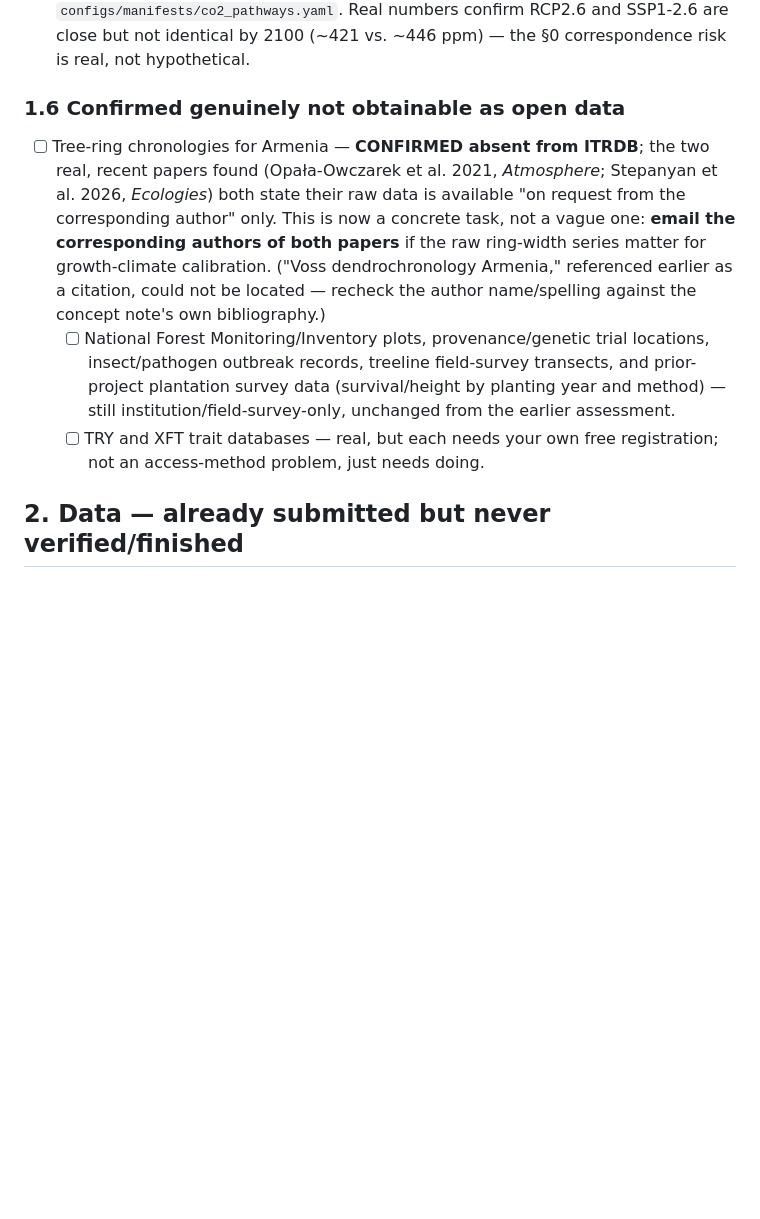
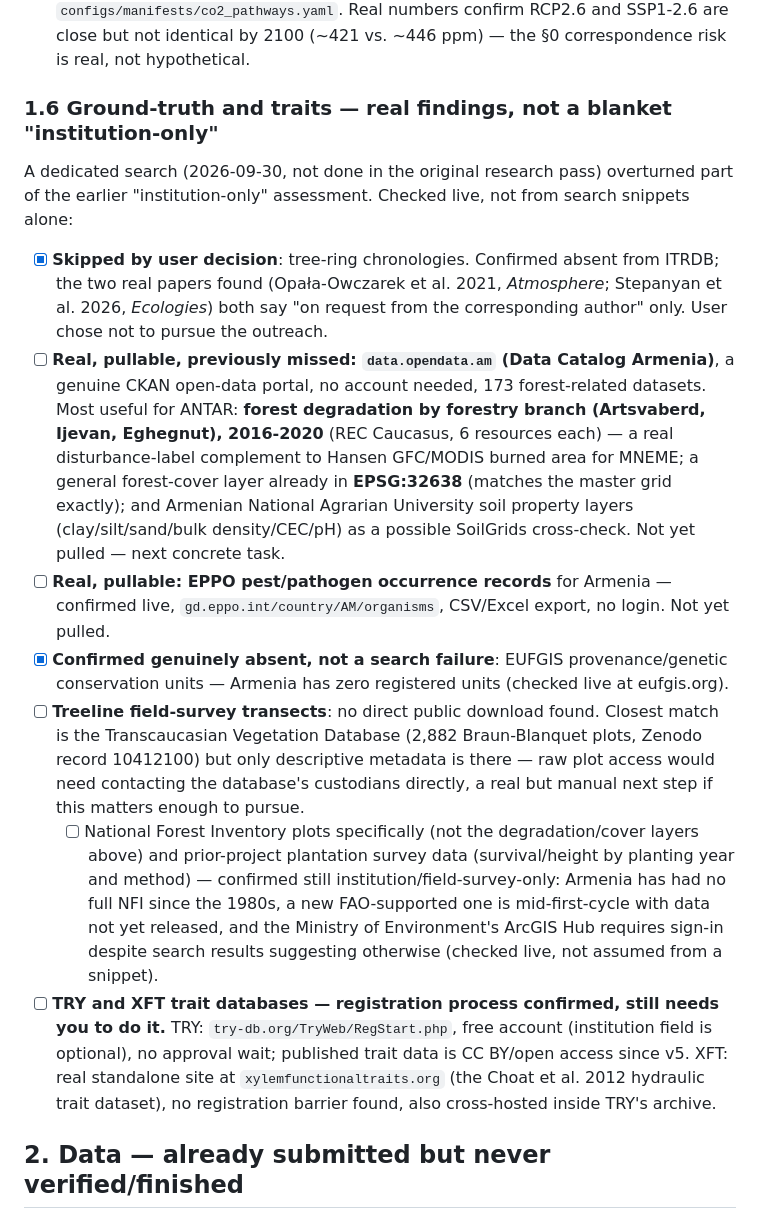
Before and after one commit to Narek-Ohanyan/antar, a Markdown page: ROADMAP.md, the part around the change. GitHub-like rendering; blank space fills up the shorter version.

Commit message:
Correct the institutional-data assessment with a real, live-checked search
The earlier "institution-only" label had never actually been verified
against a live search -- it was carried over from before this session's
research agents ran. Real findings: Armenia has an open-data portal
(data.opendata.am) with usable forest-degradation and soil datasets, and
EPPO has public pest/pathogen records -- both previously missed. EUFGIS
provenance data is confirmed genuinely absent, not unsearched. TRY/XFT
registration steps confirmed live rather than recalled from memory.

```diff
--- a/ROADMAP.md
+++ b/ROADMAP.md
@@ -136,20 +136,42 @@ aren't.
       numbers confirm RCP2.6 and SSP1-2.6 are close but not identical by 2100 (~421 vs. ~446 ppm)
       — the §0 correspondence risk is real, not hypothetical.
 
-### 1.6 Confirmed genuinely not obtainable as open data
-- [ ] Tree-ring chronologies for Armenia — **CONFIRMED absent from ITRDB**; the two real, recent
-      papers found (Opała-Owczarek et al. 2021, *Atmosphere*; Stepanyan et al. 2026, *Ecologies*)
-      both state their raw data is available "on request from the corresponding author" only.
-      This is now a concrete task, not a vague one: **email the corresponding authors of both
-      papers** if the raw ring-width series matter for growth-climate calibration. ("Voss
-      dendrochronology Armenia," referenced earlier as a citation, could not be located — recheck
-      the author name/spelling against the concept note's own bibliography.)
-  - [ ] National Forest Monitoring/Inventory plots, provenance/genetic trial locations,
-        insect/pathogen outbreak records, treeline field-survey transects, and prior-project
-        plantation survey data (survival/height by planting year and method) — still
-        institution/field-survey-only, unchanged from the earlier assessment.
-  - [ ] TRY and XFT trait databases — real, but each needs your own free registration; not an
-        access-method problem, just needs doing.
+### 1.6 Ground-truth and traits — real findings, not a blanket "institution-only"
+
+A dedicated search (2026-09-30, not done in the original research pass) overturned part of the
+earlier "institution-only" assessment. Checked live, not from search snippets alone:
+
+- [x] **Skipped by user decision**: tree-ring chronologies. Confirmed absent from ITRDB; the two
+      real papers found (Opała-Owczarek et al. 2021, *Atmosphere*; Stepanyan et al. 2026,
+      *Ecologies*) both say "on request from the corresponding author" only. User chose not to
+      pursue the outreach.
+- [ ] **Real, pullable, previously missed: `data.opendata.am` (Data Catalog Armenia)**, a genuine
+      CKAN open-data portal, no account needed, 173 forest-related datasets. Most useful for
+      ANTAR: **forest degradation by forestry branch (Artsvaberd, Ijevan, Eghegnut), 2016-2020**
+      (REC Caucasus, 6 resources each) — a real disturbance-label complement to Hansen GFC/MODIS
+      burned area for MNEME; a general forest-cover layer already in **EPSG:32638** (matches the
+      master grid exactly); and Armenian National Agrarian University soil property layers
+      (clay/silt/sand/bulk density/CEC/pH) as a possible SoilGrids cross-check. Not yet pulled —
+      next concrete task.
+- [ ] **Real, pullable: EPPO pest/pathogen occurrence records** for Armenia — confirmed live,
+      `gd.eppo.int/country/AM/organisms`, CSV/Excel export, no login. Not yet pulled.
+- [x] **Confirmed genuinely absent, not a search failure**: EUFGIS provenance/genetic
+      conservation units — Armenia has zero registered units (checked live at eufgis.org).
+- [ ] **Treeline field-survey transects**: no direct public download found. Closest match is the
+      Transcaucasian Vegetation Database (2,882 Braun-Blanquet plots, Zenodo record 10412100) but
+      only descriptive metadata is there — raw plot access would need contacting the database's
+      custodians directly, a real but manual next step if this matters enough to pursue.
+  - [ ] National Forest Inventory plots specifically (not the degradation/cover layers above) and
+        prior-project plantation survey data (survival/height by planting year and method) —
+        confirmed still institution/field-survey-only: Armenia has had no full NFI since the
+        1980s, a new FAO-supported one is mid-first-cycle with data not yet released, and the
+        Ministry of Environment's ArcGIS Hub requires sign-in despite search results suggesting
+        otherwise (checked live, not assumed from a snippet).
+- [ ] **TRY and XFT trait databases — registration process confirmed, still needs you to do it.**
+      TRY: `try-db.org/TryWeb/RegStart.php`, free account (institution field is optional), no
+      approval wait; published trait data is CC BY/open access since v5. XFT: real standalone site
+      at `xylemfunctionaltraits.org` (the Choat et al. 2012 hydraulic trait dataset), no
+      registration barrier found, also cross-hosted inside TRY's archive.
 
 ## 2. Data — already submitted but never verified/finished
 
```
